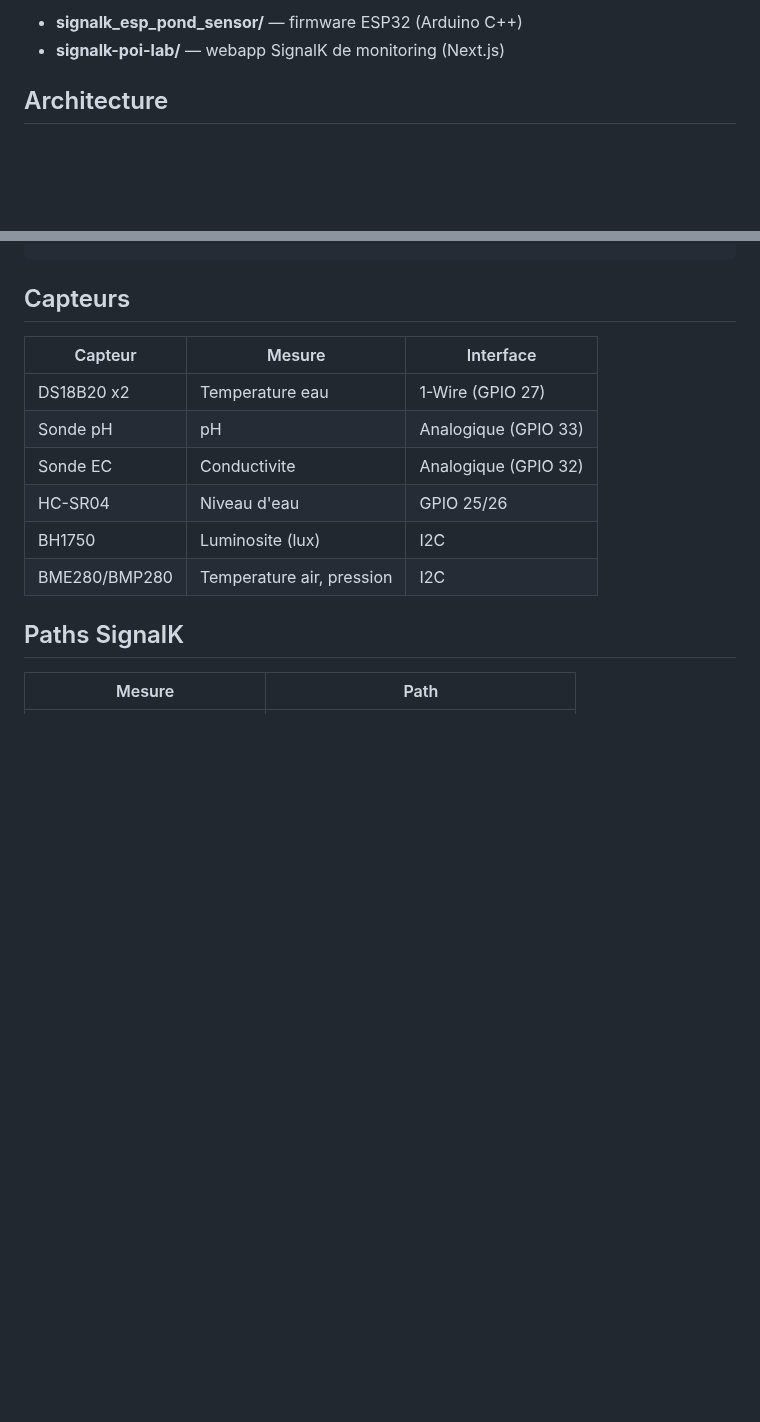
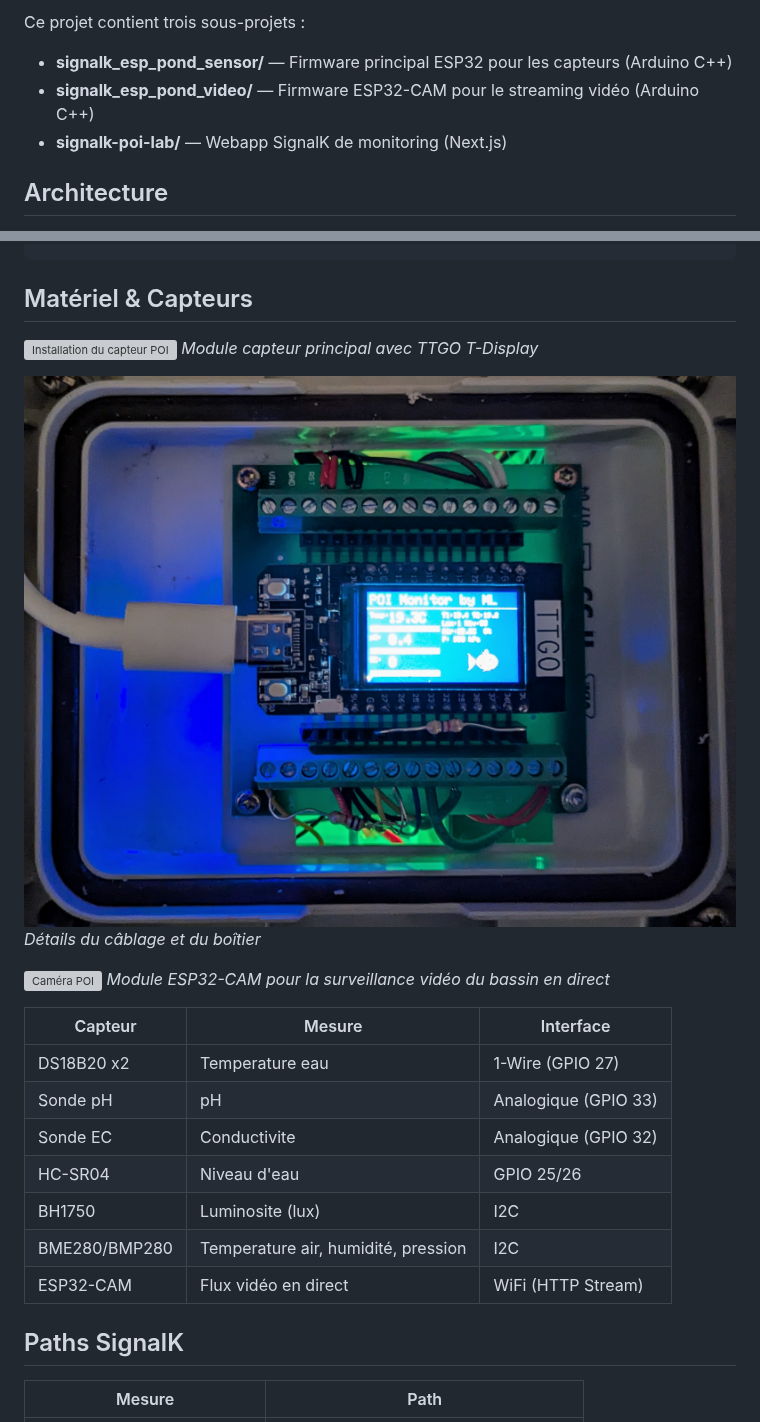
Before and after one commit to laborima/signalk-esp-pond-sensor, a Markdown page: README.fr.md, 2 parts joined by grey strips. Drawn GitHub-style; pictures changed too: poi_sensor2.jpg (added); blank space fills up the shorter version; grey boxes are pictures that could not be loaded.

Commit message:
docs: Update README files with new images and ESP32-CAM video stream details

````diff
--- a/README.fr.md
+++ b/README.fr.md
@@ -12,5 +14,8 @@ Ce projet contient deux sous-projets :
 
-- **signalk_esp_pond_sensor/** — firmware ESP32 (Arduino C++)
-- **signalk-poi-lab/** — webapp SignalK de monitoring (Next.js)
+Ce projet contient trois sous-projets :
+
+- **signalk_esp_pond_sensor/** — Firmware principal ESP32 pour les capteurs (Arduino C++)
+- **signalk_esp_pond_video/** — Firmware ESP32-CAM pour le streaming vidéo (Arduino C++)
+- **signalk-poi-lab/** — Webapp SignalK de monitoring (Next.js)
 
 ## Architecture
@@ -31,7 +38,16 @@ Ce projet contient deux sous-projets :
         '-- Watchdog 30s
 ```
 
-## Capteurs
+## Matériel & Capteurs
+
+![Installation du capteur POI](poi_sensor.jpg)
+*Module capteur principal avec TTGO T-Display*
+
+![Installation du capteur POI vue 2](poi_sensor2.jpg)
+*Détails du câblage et du boîtier*
+
+![Caméra POI](poi_cam.jpg)
+*Module ESP32-CAM pour la surveillance vidéo du bassin en direct*
 
 | Capteur | Mesure | Interface |
 |---------|--------|-----------|
@@ -40,7 +56,8 @@ Ce projet contient deux sous-projets :
 | Sonde EC | Conductivite | Analogique (GPIO 32) |
 | HC-SR04 | Niveau d'eau | GPIO 25/26 |
 | BH1750 | Luminosite (lux) | I2C |
-| BME280/BMP280 | Temperature air, pression | I2C |
+| BME280/BMP280 | Temperature air, humidité, pression | I2C |
+| ESP32-CAM | Flux vidéo en direct | WiFi (HTTP Stream) |
 
 ## Paths SignalK
 
````
Also changed, not shown: other parts of README.fr.md (+19 -6 lines), README.md (+33 -7 lines), 2 other files.
